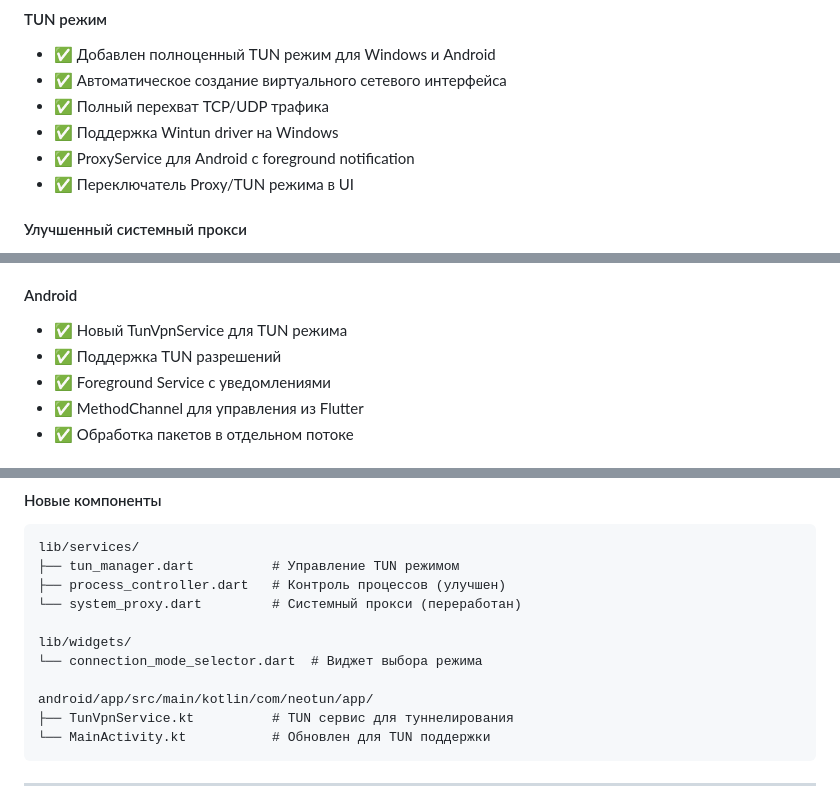
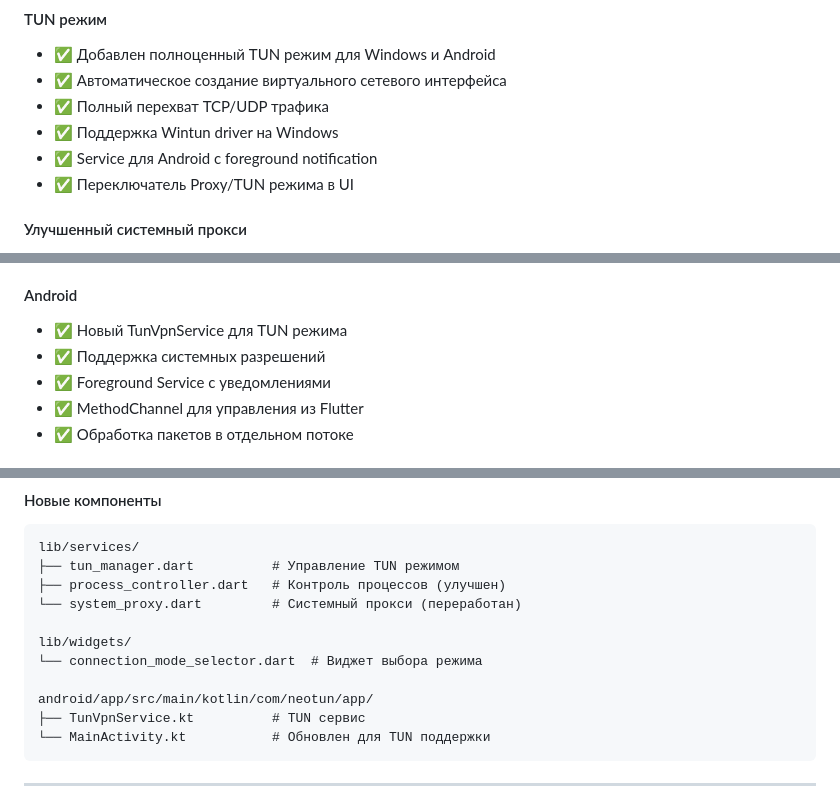
Before and after one commit to Kolya-YT/NeoTUN, a Markdown page: CHANGELOG.md, 3 parts joined by grey strips. GitHub-like rendering.

Commit message:
Remove all VPN mentions from documentation

````diff
--- a/CHANGELOG.md
+++ b/CHANGELOG.md
@@ -44,7 +44,7 @@
 - ✅ Автоматическое создание виртуального сетевого интерфейса
 - ✅ Полный перехват TCP/UDP трафика
 - ✅ Поддержка Wintun driver на Windows
-- ✅ ProxyService для Android с foreground notification
+- ✅ Service для Android с foreground notification
 - ✅ Переключатель Proxy/TUN режима в UI
 
 #### Улучшенный системный прокси
@@ -71,7 +71,7 @@
 
 #### Android
 - ✅ Новый TunVpnService для TUN режима
-- ✅ Поддержка TUN разрешений
+- ✅ Поддержка системных разрешений
 - ✅ Foreground Service с уведомлениями
 - ✅ MethodChannel для управления из Flutter
 - ✅ Обработка пакетов в отдельном потоке
@@ -107,7 +107,7 @@ lib/widgets/
 └── connection_mode_selector.dart  # Виджет выбора режима
 
 android/app/src/main/kotlin/com/neotun/app/
-├── TunVpnService.kt          # TUN сервис для туннелирования
+├── TunVpnService.kt          # TUN сервис
 └── MainActivity.kt           # Обновлен для TUN поддержки
 ```
 
````
Also changed, not shown: README.md (+1 -1 lines).
